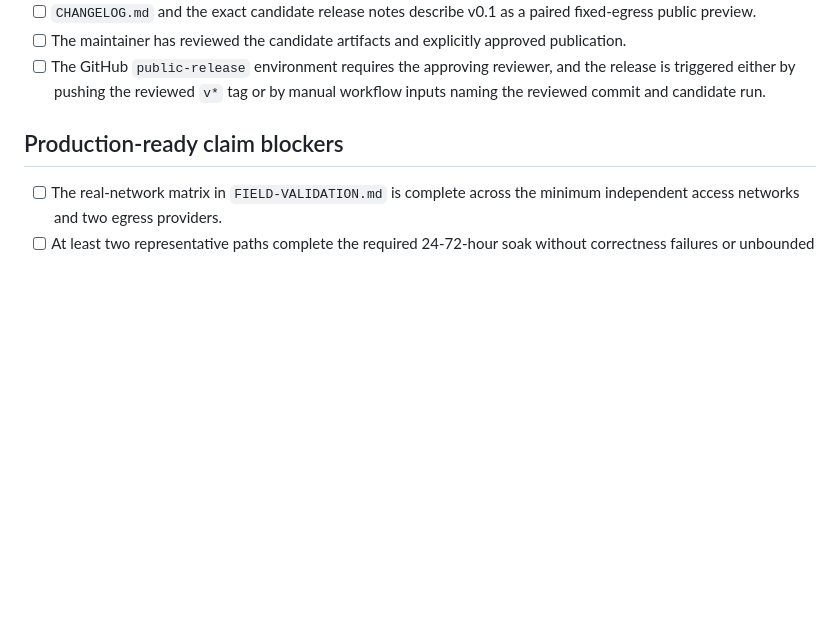
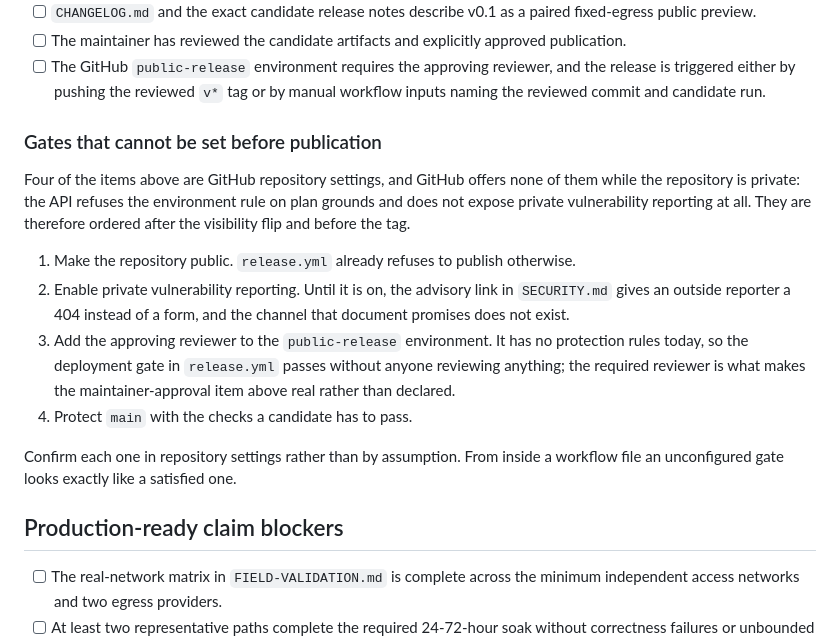
Before and after one commit to 4fuu/niulang, a Markdown page: docs/RELEASE-CHECKLIST.md, the part around the change. GitHub-like rendering; blank space fills up the shorter version.

Commit message:
docs(release): order the gates GitHub refuses to set while private
The checklist requires the public-release environment to require the
approving reviewer. That environment exists and has no protection rules
at all, so release.yml's deployment gate currently passes without anyone
reviewing anything, and can_admins_bypass is true on top of it. The API
refuses to add the reviewer while the repository is private: required
reviewers are a paid feature there, and private vulnerability reporting
is not offered on a private repository at any plan, which means the
advisory link SECURITY.md now promises returns a 404 until the flip.

So three of the gates cannot be satisfied in the order the checklist
implies. They are settings, they only become settable at publication,
and each one is invisible from inside the workflow file that depends on
it: an environment with no rules and an environment with a required
reviewer look identical to release.yml. This records the sequence and
says to confirm them in settings rather than assume them.

Co-Authored-By: Claude Opus 5 <noreply@anthropic.com>

```diff
--- a/docs/RELEASE-CHECKLIST.md
+++ b/docs/RELEASE-CHECKLIST.md
@@ -45,6 +45,27 @@ exact commit. Production-ready language has additional gates below.
 - [ ] The GitHub `public-release` environment requires the approving reviewer,
   and the release is triggered either by pushing the reviewed `v*` tag or by
   manual workflow inputs naming the reviewed commit and candidate run.
+
+### Gates that cannot be set before publication
+
+Four of the items above are GitHub repository settings, and GitHub offers none
+of them while the repository is private: the API refuses the environment rule
+on plan grounds and does not expose private vulnerability reporting at all.
+They are therefore ordered after the visibility flip and before the tag.
+
+1. Make the repository public. `release.yml` already refuses to publish
+   otherwise.
+2. Enable private vulnerability reporting. Until it is on, the advisory link in
+   `SECURITY.md` gives an outside reporter a 404 instead of a form, and the
+   channel that document promises does not exist.
+3. Add the approving reviewer to the `public-release` environment. It has no
+   protection rules today, so the deployment gate in `release.yml` passes
+   without anyone reviewing anything; the required reviewer is what makes the
+   maintainer-approval item above real rather than declared.
+4. Protect `main` with the checks a candidate has to pass.
+
+Confirm each one in repository settings rather than by assumption. From inside
+a workflow file an unconfigured gate looks exactly like a satisfied one.
 
 ## Production-ready claim blockers
 
```
